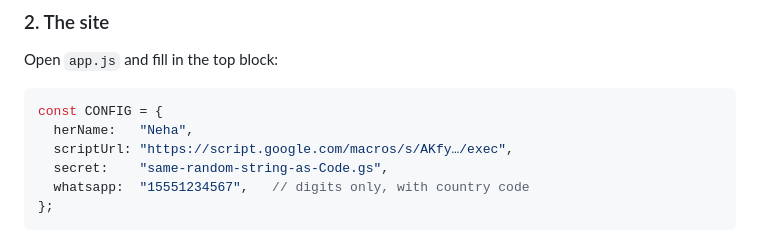
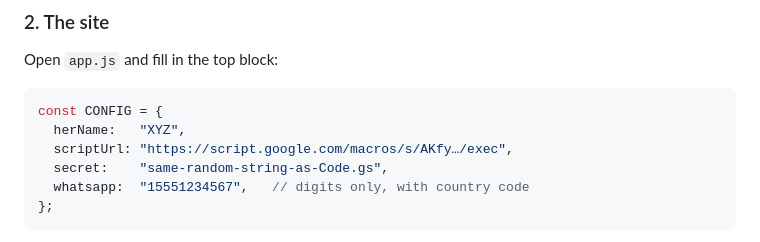
Before and after one commit to super-shahriar/something-small, a Markdown page: README.md, the part around the change. GitHub-like rendering.

Commit message:
Update herName in README to 'XYZ'

````diff
--- a/README.md
+++ b/README.md
@@ -32,7 +32,7 @@ Open `app.js` and fill in the top block:
 
 ```js
 const CONFIG = {
-  herName:   "Neha",
+  herName:   "XYZ",
   scriptUrl: "https://script.google.com/macros/s/AKfy…/exec",
   secret:    "same-random-string-as-Code.gs",
   whatsapp:  "15551234567",   // digits only, with country code
````
